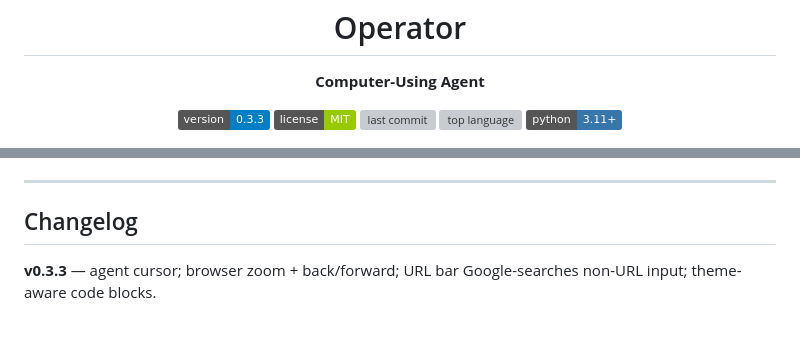
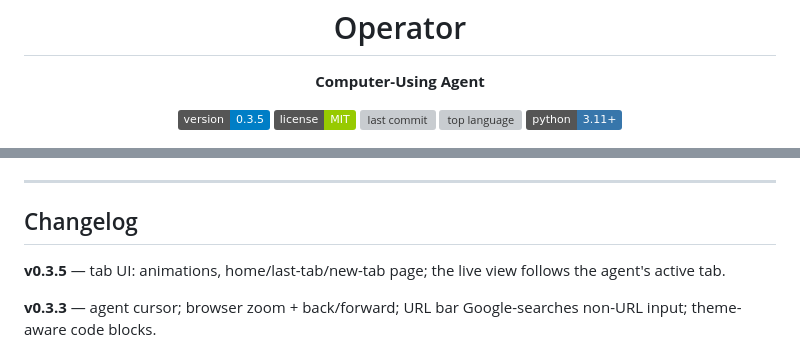
Before and after one commit to jeffbai996/operator, a Markdown page: README.md, 2 parts joined by grey strips. GitHub-like rendering; badges without logos; blank space fills up the shorter version; grey boxes are pictures that could not be loaded.

Commit message:
feat: v0.3.5 — tab UX + the live view follows the agent's tab

```diff
--- a/README.md
+++ b/README.md
@@ -2,7 +2,7 @@
 <p align="center"><b>Computer-Using Agent</b></p>
 
 <p align="center">
-  <img src="https://img.shields.io/badge/version-0.3.3-blue" alt="version">
+  <img src="https://img.shields.io/badge/version-0.3.5-blue" alt="version">
   <img src="https://img.shields.io/badge/license-MIT-green" alt="license">
   <img src="https://img.shields.io/github/last-commit/jeffbai996/operator" alt="last commit">
   <img src="https://img.shields.io/github/languages/top/jeffbai996/operator" alt="top language">
@@ -57,6 +57,8 @@ Mounted as a Flask blueprint by a host app — it registers `operator_view.bp`,
 
 ## Changelog
 
+**v0.3.5** — tab UI: animations, home/last-tab/new-tab page; the live view follows the agent's active tab.
+
 **v0.3.3** — agent cursor; browser zoom + back/forward; URL bar Google-searches non-URL input; theme-aware code blocks.
 
 **v0.3.2** — manual-mode card redesign (warn triangle) + animate-in; convo dims rather than clears in MAN; MAN/AUTO persists across refresh; mobile bottom-sheet chat; theme-toggle + nav fixes; stderr-sourced specific error reasons.
```
